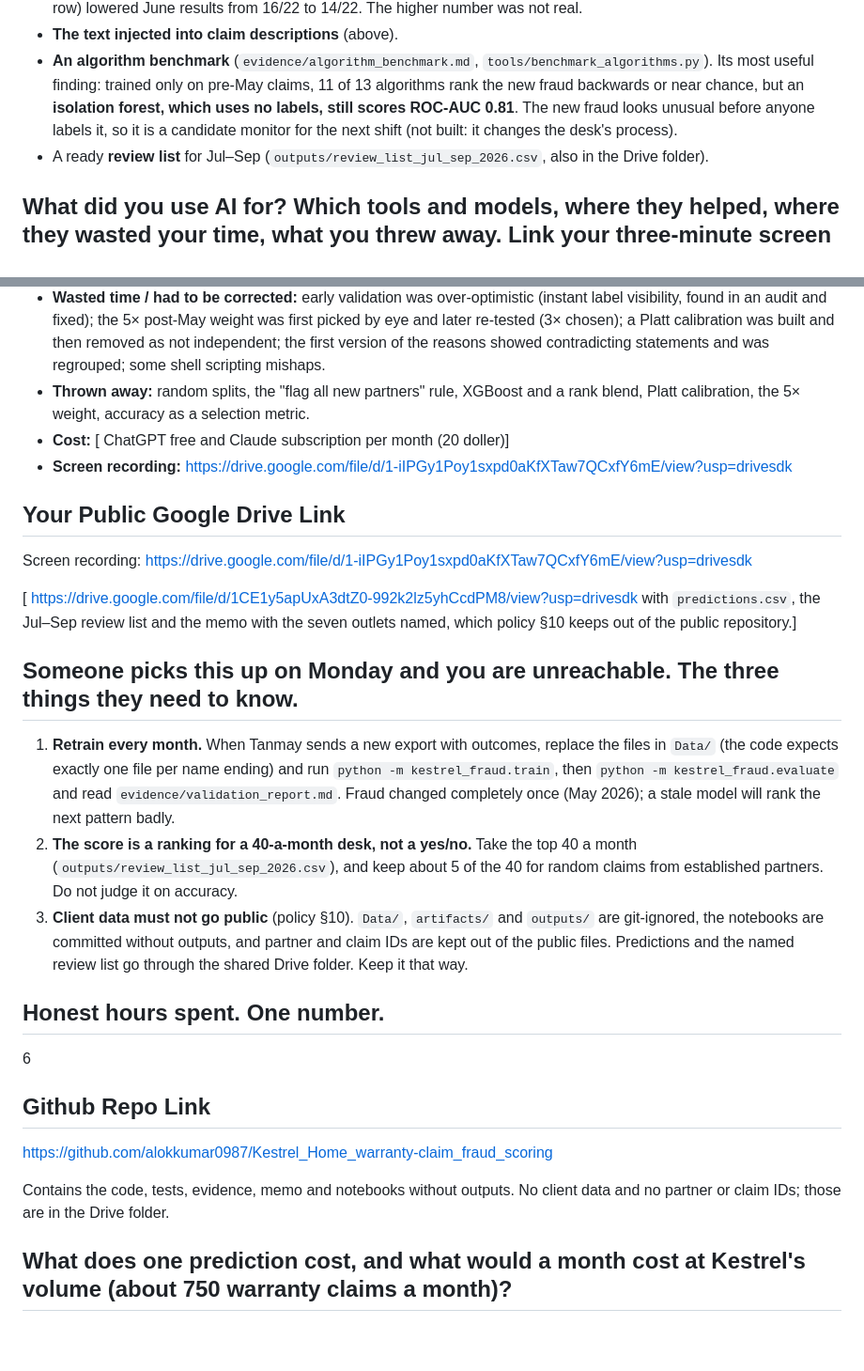
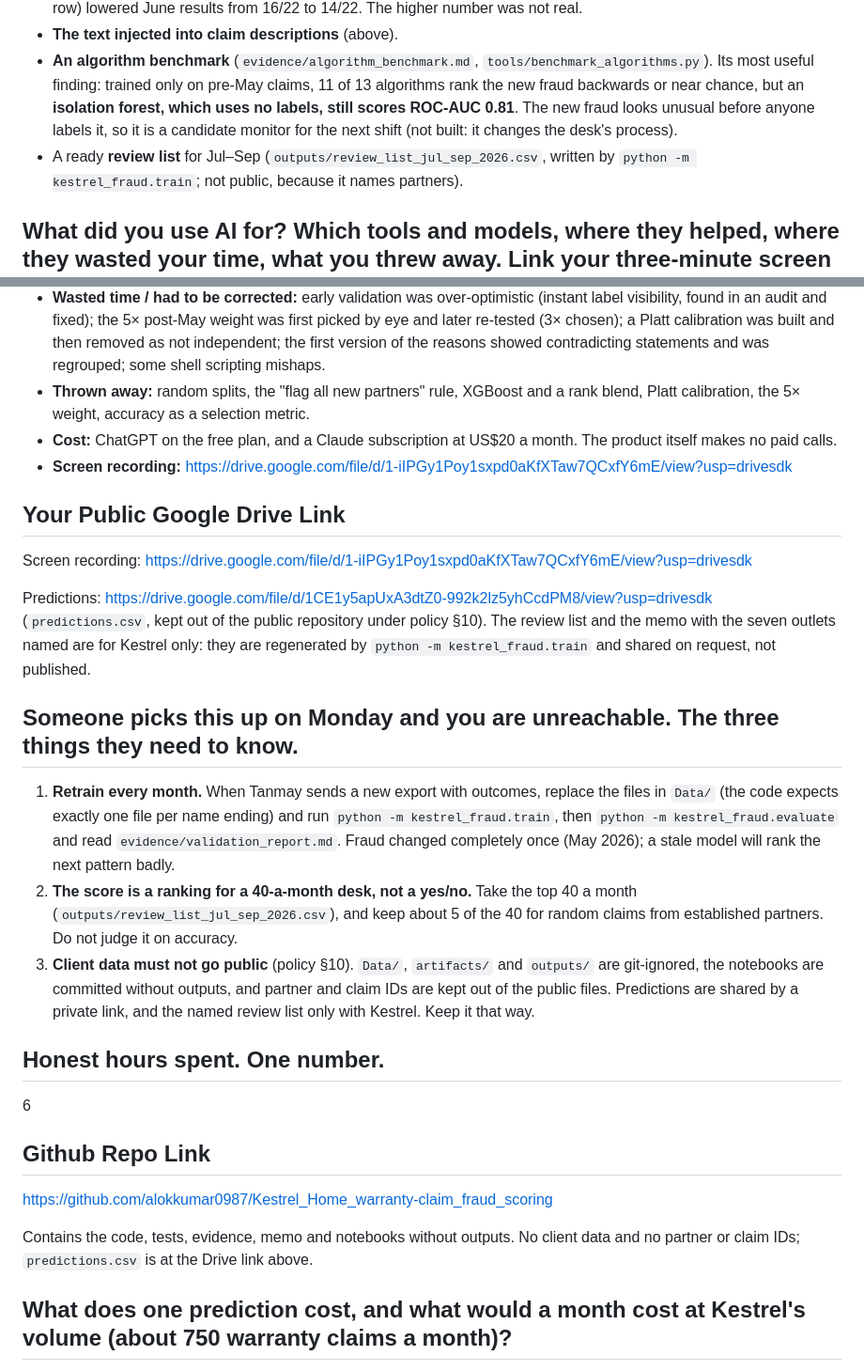
Before and after one commit to alokkumar0987/Kestrel_Home_warranty-claim_fraud_scoring, a Markdown page: submission-form.md, 2 parts joined by grey strips. Shown at 94% size. Rendered like a GitHub page; blank space fills up the shorter version.

Commit message:
Finalise submission form: cost, Drive links, wording
- Tidy the AI cost line and the predictions link added on GitHub
- State what the Drive link holds (predictions.csv only); the review
  list and the memo naming outlets stay with Kestrel (policy section 10)
- Make README and the form agree on where each deliverable lives

Co-Authored-By: Claude Opus 5.5 <noreply@anthropic.com>

```diff
--- a/submission-form.md
+++ b/submission-form.md
@@ -77,7 +77,7 @@ Context for the money: fraud runs at about Rs 45,000 a month. Since the 1 May 20
 - **A label-timing fix:** my first validation let training rows see fraud outcomes instantly. Fixing this (30-day lag for every row) lowered June results from 16/22 to 14/22. The higher number was not real.
 - **The text injected into claim descriptions** (above).
 - **An algorithm benchmark** (`evidence/algorithm_benchmark.md`, `tools/benchmark_algorithms.py`). Its most useful finding: trained only on pre-May claims, 11 of 13 algorithms rank the new fraud backwards or near chance, but an **isolation forest, which uses no labels, still scores ROC-AUC 0.81**. The new fraud looks unusual before anyone labels it, so it is a candidate monitor for the next shift (not built: it changes the desk's process).
-- A ready **review list** for Jul–Sep (`outputs/review_list_jul_sep_2026.csv`, also in the Drive folder).
+- A ready **review list** for Jul–Sep (`outputs/review_list_jul_sep_2026.csv`, written by `python -m kestrel_fraud.train`; not public, because it names partners).
 
 ## What did you use AI for? Which tools and models, where they helped, where they wasted your time, what you threw away. Link your three-minute screen recording here.
 
@@ -86,20 +86,20 @@ Context for the money: fraud runs at about Rs 45,000 a month. Since the 1 May 20
 - **Helped:** fast exploration and checks across all files; writing and re-running notebook sections; building and testing the service; catching inconsistencies between text and numbers.
 - **Wasted time / had to be corrected:** early validation was over-optimistic (instant label visibility, found in an audit and fixed); the 5× post-May weight was first picked by eye and later re-tested (3× chosen); a Platt calibration was built and then removed as not independent; the first version of the reasons showed contradicting statements and was regrouped; some shell scripting mishaps.
 - **Thrown away:** random splits, the "flag all new partners" rule, XGBoost and a rank blend, Platt calibration, the 5× weight, accuracy as a selection metric.
-- **Cost:** [ ChatGPT free  and Claude subscription per month (20 doller)]
+- **Cost:** ChatGPT on the free plan, and a Claude subscription at US$20 a month. The product itself makes no paid calls.
 - **Screen recording:** https://drive.google.com/file/d/1-iIPGy1Poy1sxpd0aKfXTaw7QCxfY6mE/view?usp=drivesdk
 
 ## Your Public Google Drive Link
 
 Screen recording: https://drive.google.com/file/d/1-iIPGy1Poy1sxpd0aKfXTaw7QCxfY6mE/view?usp=drivesdk
 
-[  https://drive.google.com/file/d/1CE1y5apUxA3dtZ0-992k2lz5yhCcdPM8/view?usp=drivesdk    with `predictions.csv`, the Jul–Sep review list and the memo with the seven outlets named, which policy §10 keeps out of the public repository.]
+Predictions: https://drive.google.com/file/d/1CE1y5apUxA3dtZ0-992k2lz5yhCcdPM8/view?usp=drivesdk (`predictions.csv`, kept out of the public repository under policy §10). The review list and the memo with the seven outlets named are for Kestrel only: they are regenerated by `python -m kestrel_fraud.train` and shared on request, not published.
 
 ## Someone picks this up on Monday and you are unreachable. The three things they need to know.
 
 1. **Retrain every month.** When Tanmay sends a new export with outcomes, replace the files in `Data/` (the code expects exactly one file per name ending) and run `python -m kestrel_fraud.train`, then `python -m kestrel_fraud.evaluate` and read `evidence/validation_report.md`. Fraud changed completely once (May 2026); a stale model will rank the next pattern badly.
 2. **The score is a ranking for a 40-a-month desk, not a yes/no.** Take the top 40 a month (`outputs/review_list_jul_sep_2026.csv`), and keep about 5 of the 40 for random claims from established partners. Do not judge it on accuracy.
-3. **Client data must not go public** (policy §10). `Data/`, `artifacts/` and `outputs/` are git-ignored, the notebooks are committed without outputs, and partner and claim IDs are kept out of the public files. Predictions and the named review list go through the shared Drive folder. Keep it that way.
+3. **Client data must not go public** (policy §10). `Data/`, `artifacts/` and `outputs/` are git-ignored, the notebooks are committed without outputs, and partner and claim IDs are kept out of the public files. Predictions are shared by a private link, and the named review list only with Kestrel. Keep it that way.
 
 ## Honest hours spent. One number.
 
@@ -109,7 +109,7 @@ Screen recording: https://drive.google.com/file/d/1-iIPGy1Poy1sxpd0aKfXTaw7QCxfY
 
 https://github.com/alokkumar0987/Kestrel_Home_warranty-claim_fraud_scoring
 
-Contains the code, tests, evidence, memo and notebooks without outputs. No client data and no partner or claim IDs; those are in the Drive folder.
+Contains the code, tests, evidence, memo and notebooks without outputs. No client data and no partner or claim IDs; `predictions.csv` is at the Drive link above.
 
 ## What does one prediction cost, and what would a month cost at Kestrel's volume (about 750 warranty claims a month)?
 
```
Also changed, not shown: README.md (+1 -1 lines).
